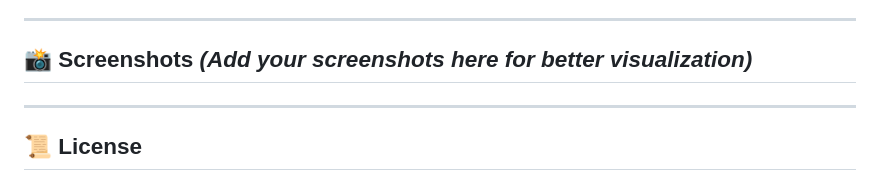
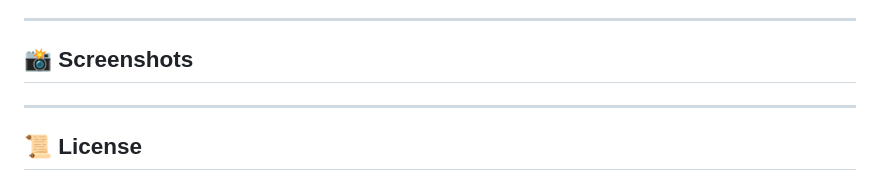
Before and after one commit to ginnto/socialWelfare, a Markdown page: README.md, the part around the change. Drawn GitHub-style.

```diff
--- a/README.md
+++ b/README.md
@@ -115,8 +115,7 @@ We ❤️ contributions! Here’s how you can help:
 
 ---
 
-## 📸 **Screenshots** *(Add your screenshots here for better visualization)*
-
+## 📸 **Screenshots**
 ---
 
 ## 📜 **License**
```
